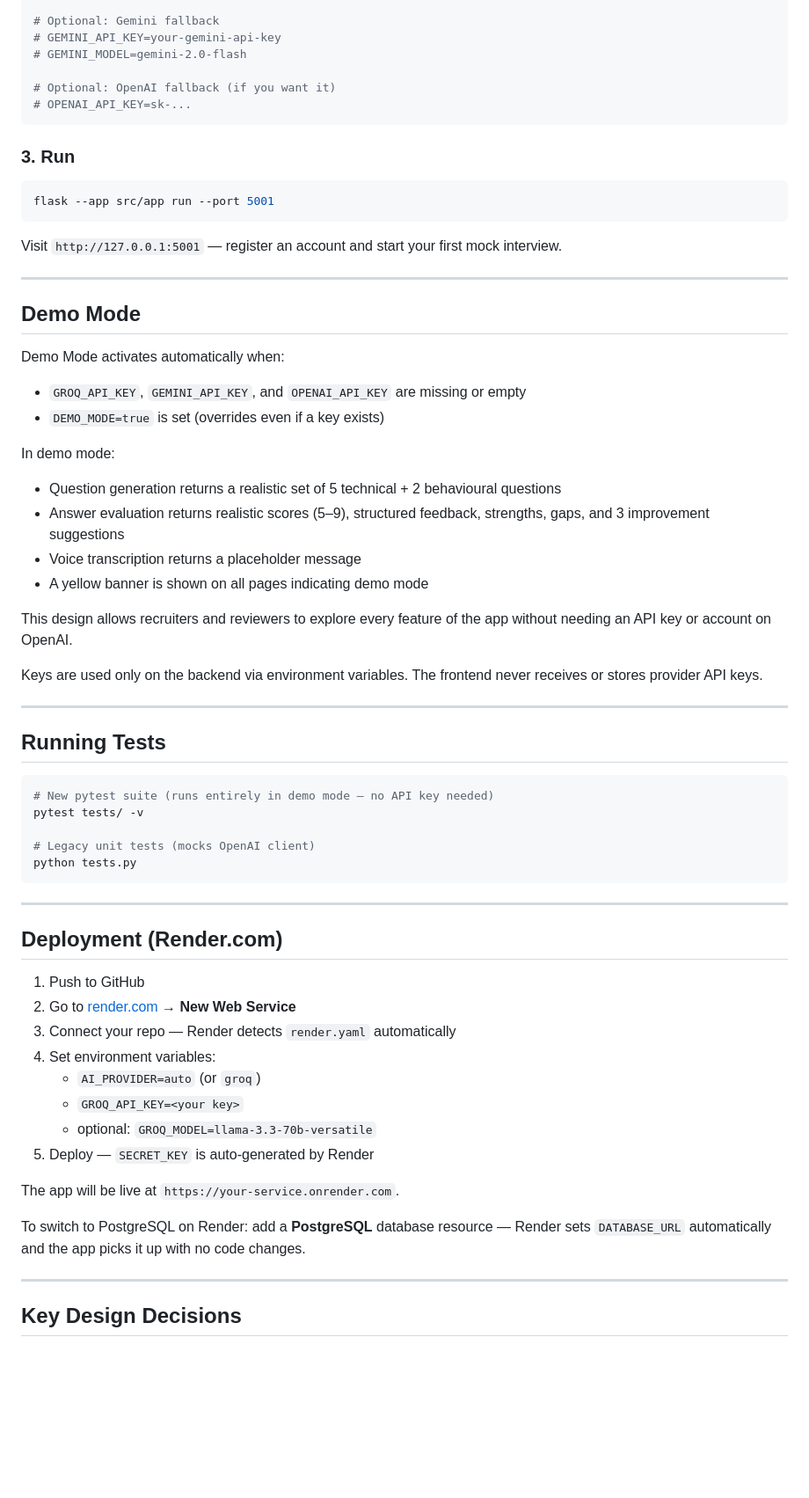
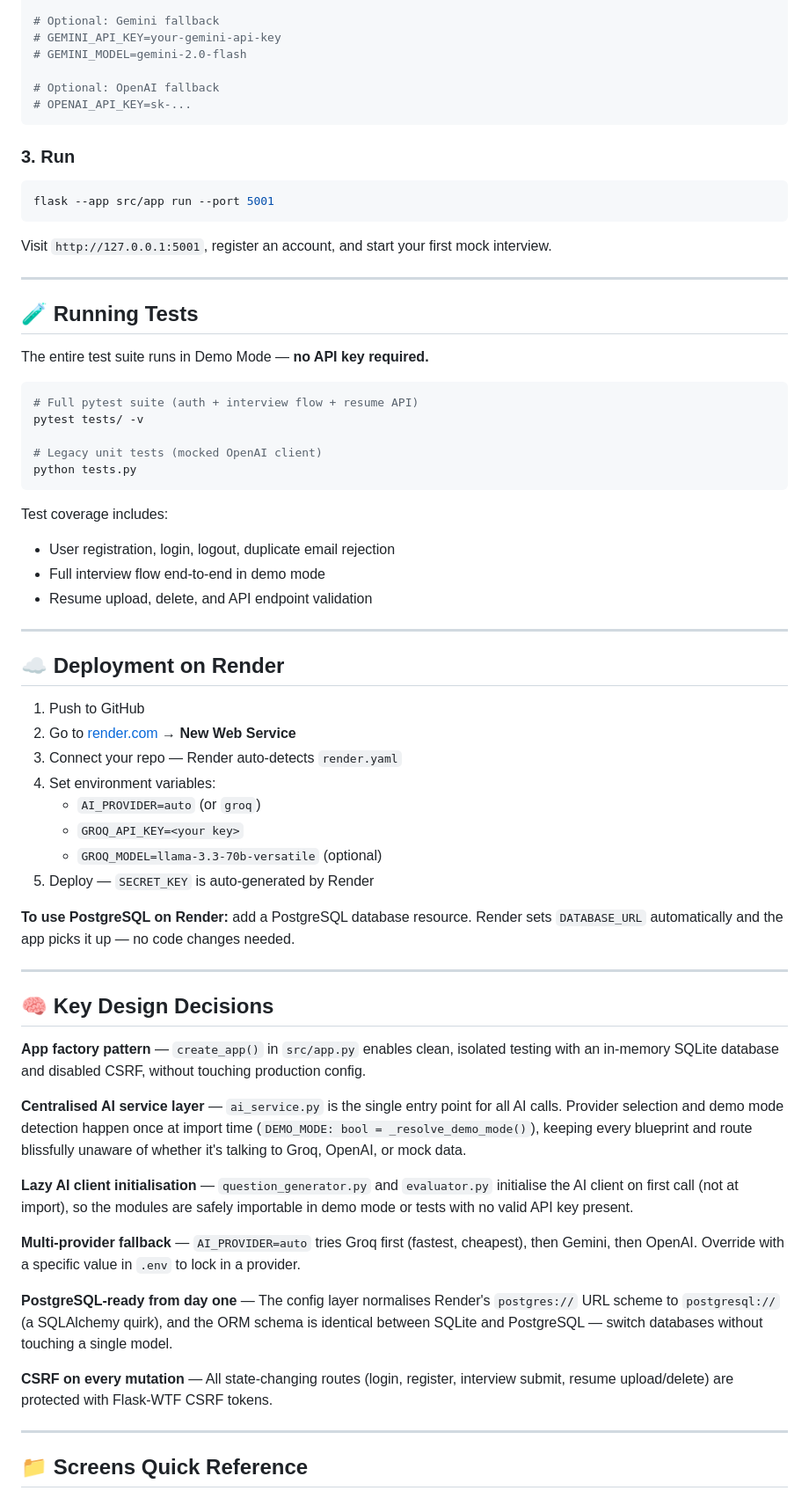
Before and after one commit to romesh45/AI-Interview-Coach, a Markdown page: README.md, the part around one of its changes. Shown at 88% size. GitHub-like rendering; blank space fills up the shorter version.

````diff
--- a/README.md
+++ b/README.md
@@ -177,7 +284,7 @@ GROQ_API_KEY=your-groq-api-key
 # GEMINI_API_KEY=your-gemini-api-key
 # GEMINI_MODEL=gemini-2.0-flash
 
-# Optional: OpenAI fallback (if you want it)
+# Optional: OpenAI fallback
 # OPENAI_API_KEY=sk-...
 ```
 
@@ -187,56 +294,59 @@ GROQ_API_KEY=your-groq-api-key
 flask --app src/app run --port 5001
 ```
 
-Visit `http://127.0.0.1:5001` — register an account and start your first mock interview.
+Visit `http://127.0.0.1:5001`, register an account, and start your first mock interview.
 
 ---
 
-## Demo Mode
+## 🧪 Running Tests
 
-Demo Mode activates automatically when:
-- `GROQ_API_KEY`, `GEMINI_API_KEY`, and `OPENAI_API_KEY` are missing or empty
-- `DEMO_MODE=true` is set (overrides even if a key exists)
+The entire test suite runs in Demo Mode — **no API key required.**
 
-In demo mode:
-- Question generation returns a realistic set of 5 technical + 2 behavioural questions
-- Answer evaluation returns realistic scores (5–9), structured feedback, strengths, gaps, and 3 improvement suggestions
-- Voice transcription returns a placeholder message
-- A yellow banner is shown on all pages indicating demo mode
+```bash
+# Full pytest suite (auth + interview flow + resume API)
+pytest tests/ -v
 
-This design allows recruiters and reviewers to explore every feature of the app without needing an API key or account on OpenAI.
+# Legacy unit tests (mocked OpenAI client)
+python tests.py
+```
 
-Keys are used only on the backend via environment variables. The frontend never receives or stores provider API keys.
+Test coverage includes:
+- User registration, login, logout, duplicate email rejection
+- Full interview flow end-to-end in demo mode
+- Resume upload, delete, and API endpoint validation
 
 ---
 
-## Running Tests
+## ☁️ Deployment on Render
 
-```bash
-# New pytest suite (runs entirely in demo mode — no API key needed)
-pytest tests/ -v
+1. Push to GitHub
+2. Go to [render.com](https://render.com) → **New Web Service**
+3. Connect your repo — Render auto-detects `render.yaml`
+4. Set environment variables:
+   - `AI_PROVIDER=auto` (or `groq`)
+   - `GROQ_API_KEY=<your key>`
+   - `GROQ_MODEL=llama-3.3-70b-versatile` (optional)
+5. Deploy — `SECRET_KEY` is auto-generated by Render
 
-# Legacy unit tests (mocks OpenAI client)
-python tests.py
-```
+**To use PostgreSQL on Render:** add a PostgreSQL database resource. Render sets `DATABASE_URL` automatically and the app picks it up — no code changes needed.
 
 ---
 
-## Deployment (Render.com)
+## 🧠 Key Design Decisions
 
-1. Push to GitHub
-2. Go to [render.com](https://render.com) → **New Web Service**
-3. Connect your repo — Render detects `render.yaml` automatically
-4. Set environment variables:
-    - `AI_PROVIDER=auto` (or `groq`)
-    - `GROQ_API_KEY=<your key>`
-    - optional: `GROQ_MODEL=llama-3.3-70b-versatile`
-5. Deploy — `SECRET_KEY` is auto-generated by Render
+**App factory pattern** — `create_app()` in `src/app.py` enables clean, isolated testing with an in-memory SQLite database and disabled CSRF, without touching production config.
 
-The app will be live at `https://your-service.onrender.com`.
+**Centralised AI service layer** — `ai_service.py` is the single entry point for all AI calls. Provider selection and demo mode detection happen once at import time (`DEMO_MODE: bool = _resolve_demo_mode()`), keeping every blueprint and route blissfully unaware of whether it's talking to Groq, OpenAI, or mock data.
 
-To switch to PostgreSQL on Render: add a **PostgreSQL** database resource — Render sets `DATABASE_URL` automatically and the app picks it up with no code changes.
+**Lazy AI client initialisation** — `question_generator.py` and `evaluator.py` initialise the AI client on first call (not at import), so the modules are safely importable in demo mode or tests with no valid API key present.
+
+**Multi-provider fallback** — `AI_PROVIDER=auto` tries Groq first (fastest, cheapest), then Gemini, then OpenAI. Override with a specific value in `.env` to lock in a provider.
+
+**PostgreSQL-ready from day one** — The config layer normalises Render's `postgres://` URL scheme to `postgresql://` (a SQLAlchemy quirk), and the ORM schema is identical between SQLite and PostgreSQL — switch databases without touching a single model.
+
+**CSRF on every mutation** — All state-changing routes (login, register, interview submit, resume upload/delete) are protected with Flask-WTF CSRF tokens.
 
 ---
 
-## Key Design Decisions
+## 📁 Screens Quick Reference
 
````
Also changed, not shown: other parts of README.md (+193 -54 lines).
